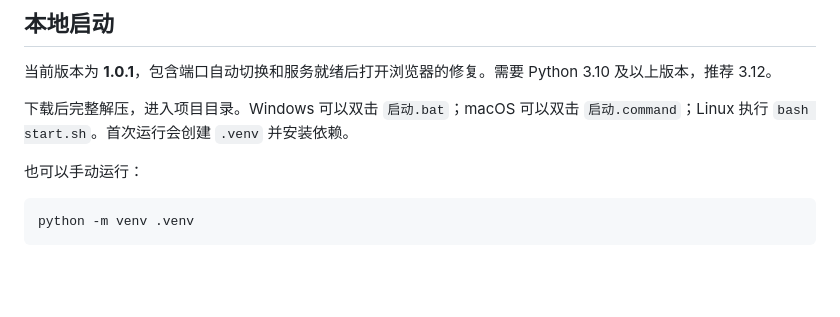
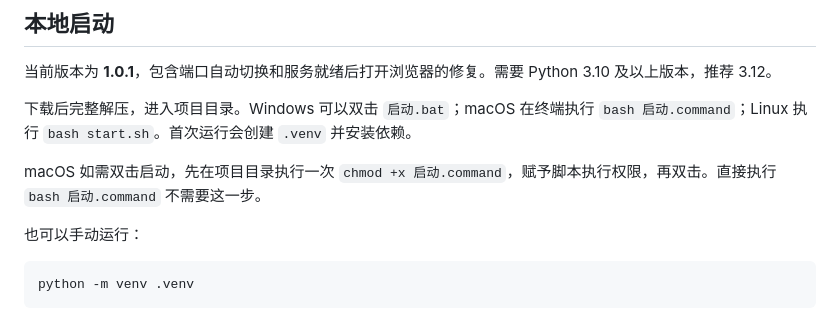
Before and after one commit to Gabriel6324/rag-evidence-desk, a Markdown page: README.md, the part around the change. Drawn GitHub-style; blank space fills up the shorter version.

Commit message:
Clarify macOS launch permissions and terminal command

```diff
--- a/README.md
+++ b/README.md
@@ -23,7 +23,9 @@
 
 当前版本为 **1.0.1**，包含端口自动切换和服务就绪后打开浏览器的修复。需要 Python 3.10 及以上版本，推荐 3.12。
 
-下载后完整解压，进入项目目录。Windows 可以双击 `启动.bat`；macOS 可以双击 `启动.command`；Linux 执行 `bash start.sh`。首次运行会创建 `.venv` 并安装依赖。
+下载后完整解压，进入项目目录。Windows 可以双击 `启动.bat`；macOS 在终端执行 `bash 启动.command`；Linux 执行 `bash start.sh`。首次运行会创建 `.venv` 并安装依赖。
+
+macOS 如需双击启动，先在项目目录执行一次 `chmod +x 启动.command`，赋予脚本执行权限，再双击。直接执行 `bash 启动.command` 不需要这一步。
 
 也可以手动运行：
 
```
